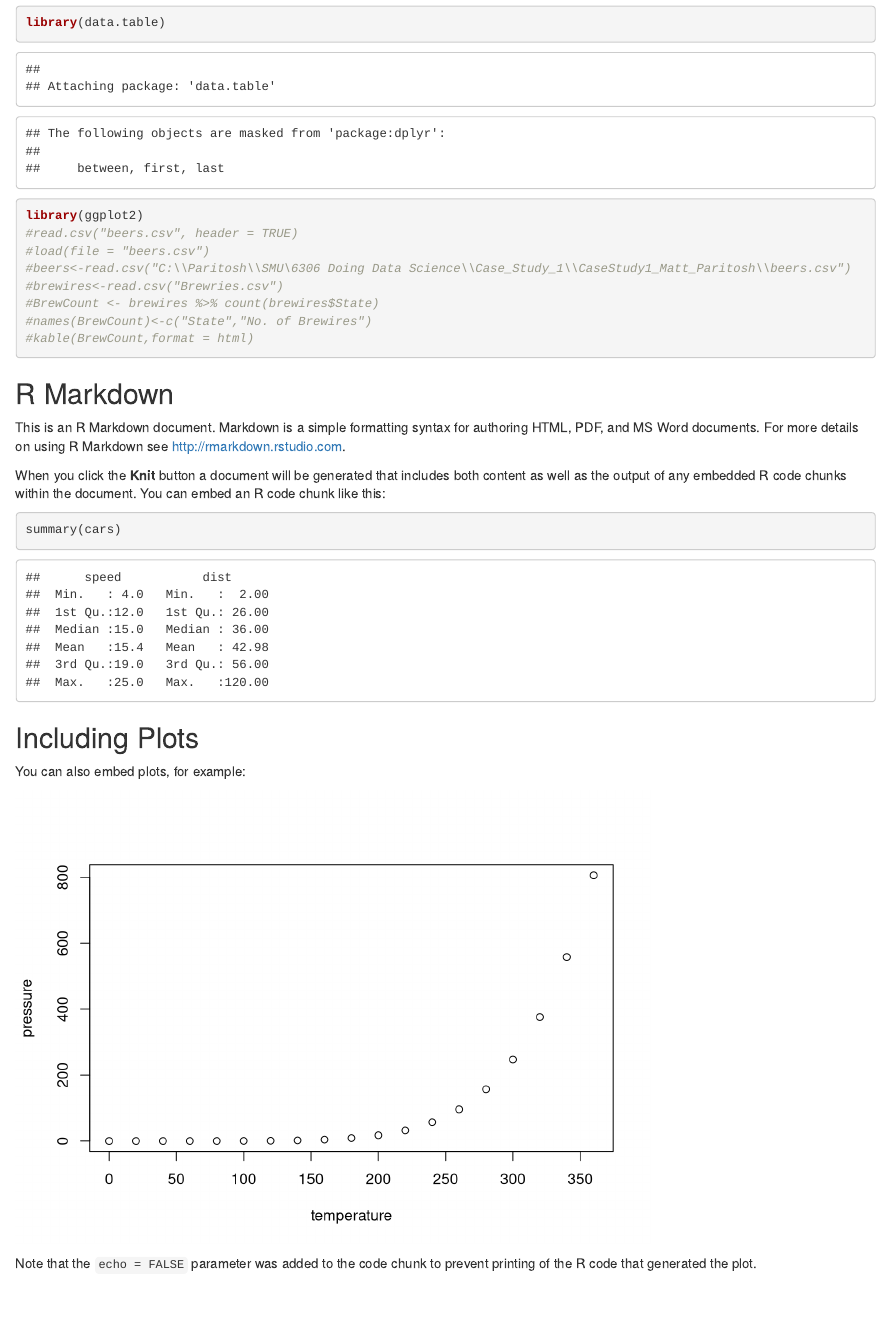
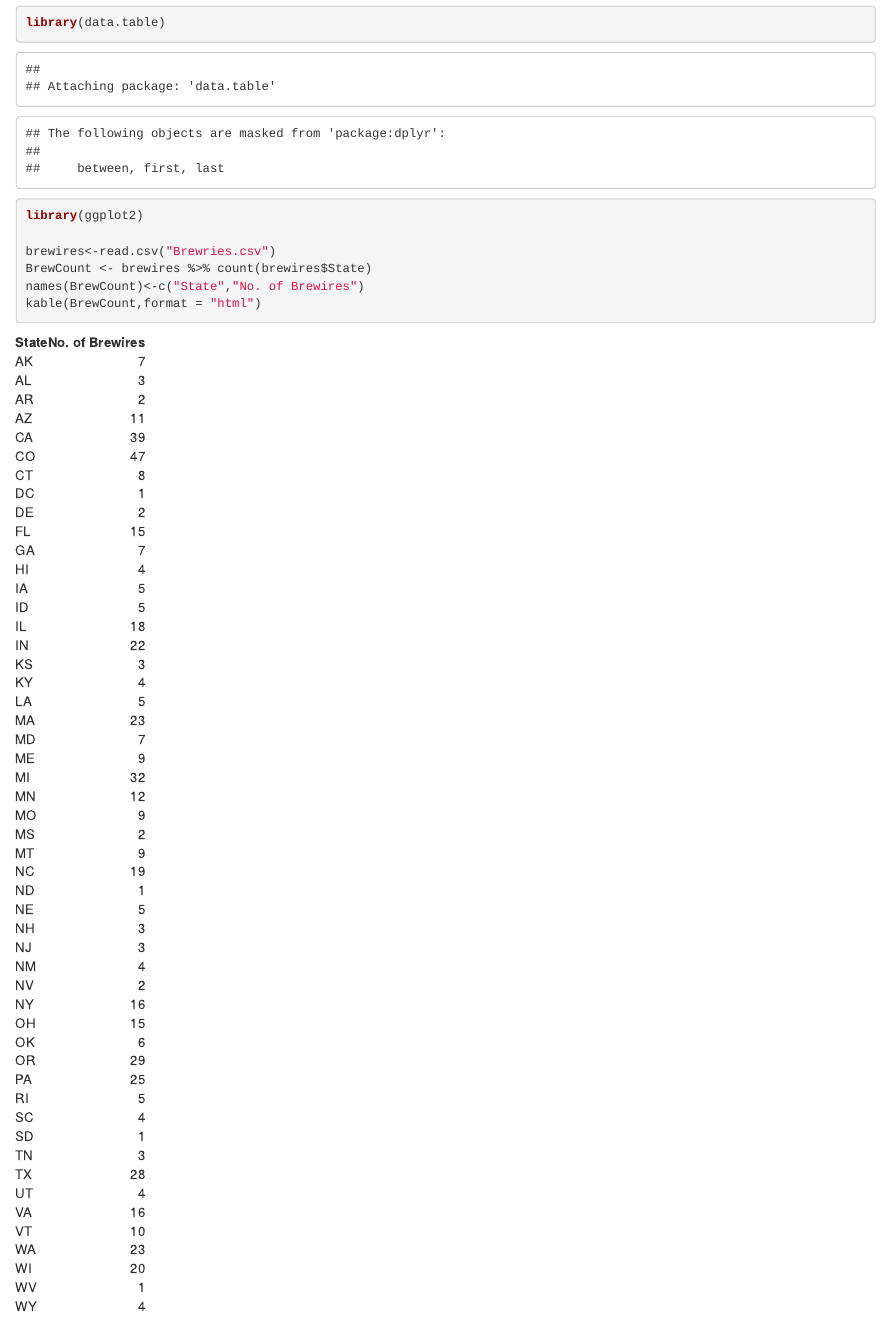
Before and after one commit to Chinchillin1981/CaseStudy1_Matt_Paritosh, an R Markdown document (Case_Study_1.Rmd): the page in a window 1100 px wide, from 450 px down. Rendered offline with R 4.5, knitr and Pandoc, with nearby package versions.

Commit message:
Updated R markdown

````diff
--- a/Case_Study_1.Rmd
+++ b/Case_Study_1.Rmd
@@ -12,13 +12,11 @@
 library(dplyr)
 library(data.table)
 library(ggplot2)
-#read.csv("beers.csv", header = TRUE)
-#load(file = "beers.csv")
-#beers<-read.csv("C:\\Paritosh\\SMU\6306 Doing Data Science\\Case_Study_1\\CaseStudy1_Matt_Paritosh\\beers.csv")
-#brewires<-read.csv("Brewries.csv")
-#BrewCount <- brewires %>% count(brewires$State)
-#names(BrewCount)<-c("State","No. of Brewires")
-#kable(BrewCount,format = html)
+
+brewires<-read.csv("Brewries.csv")
+BrewCount <- brewires %>% count(brewires$State)
+names(BrewCount)<-c("State","No. of Brewires")
+kable(BrewCount,format = "html")
 
 ```
 
````
Also changed, not shown: Case_Study_1.html (added).
